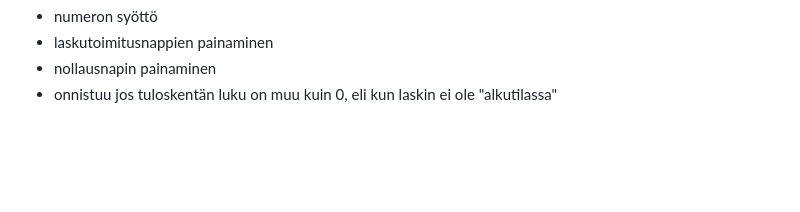
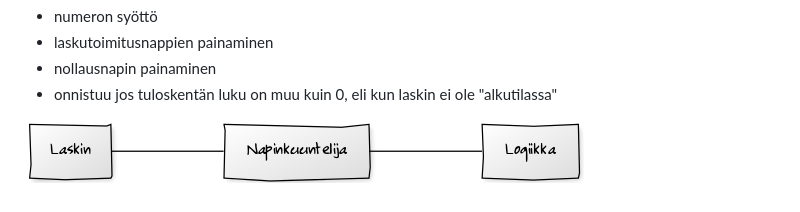
Before and after one commit to Maelleth/Kalkulaattori, a Markdown page: dokumentointi/aiheenKuvausJaRakenne.md, the part around the change. GitHub-like rendering; pictures changed too: dokumentointi/luokkaKaavio.png (added); blank space fills up the shorter version.

Commit message:
luokkaKaavio

```diff
--- a/dokumentointi/aiheenKuvausJaRakenne.md
+++ b/dokumentointi/aiheenKuvausJaRakenne.md
@@ -14,3 +14,5 @@ Tuloksen näyttävä tekstikenttä päivittyy automaattisesti eikä "yhtä kuin"
 * laskutoimitusnappien painaminen
 * nollausnapin painaminen
  * onnistuu jos tuloskentän luku on muu kuin 0, eli kun laskin ei ole "alkutilassa"
+
+ ![Luokkakaavio](luokkaKaavio.png "Luokkakaavio")
```
Also changed, not shown: 3 other files.
